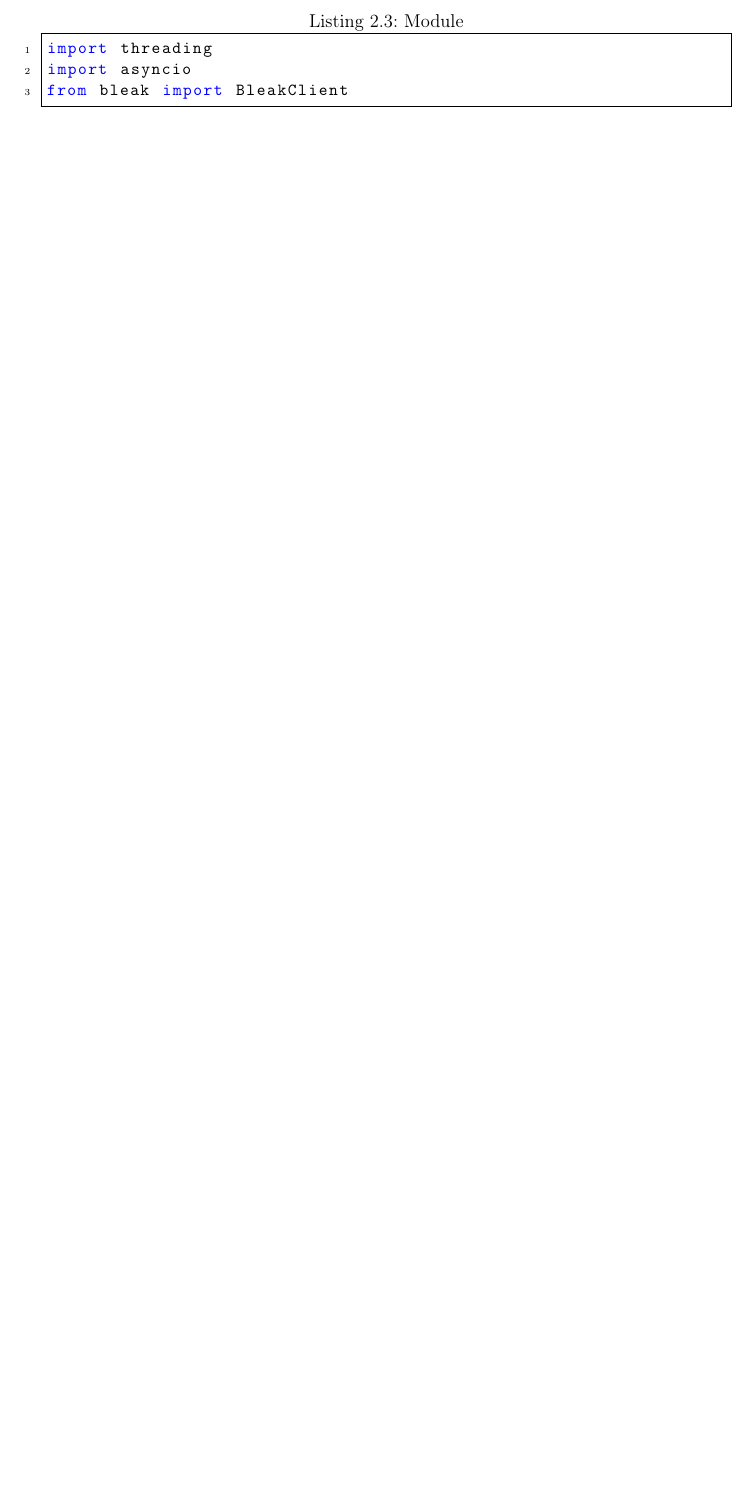
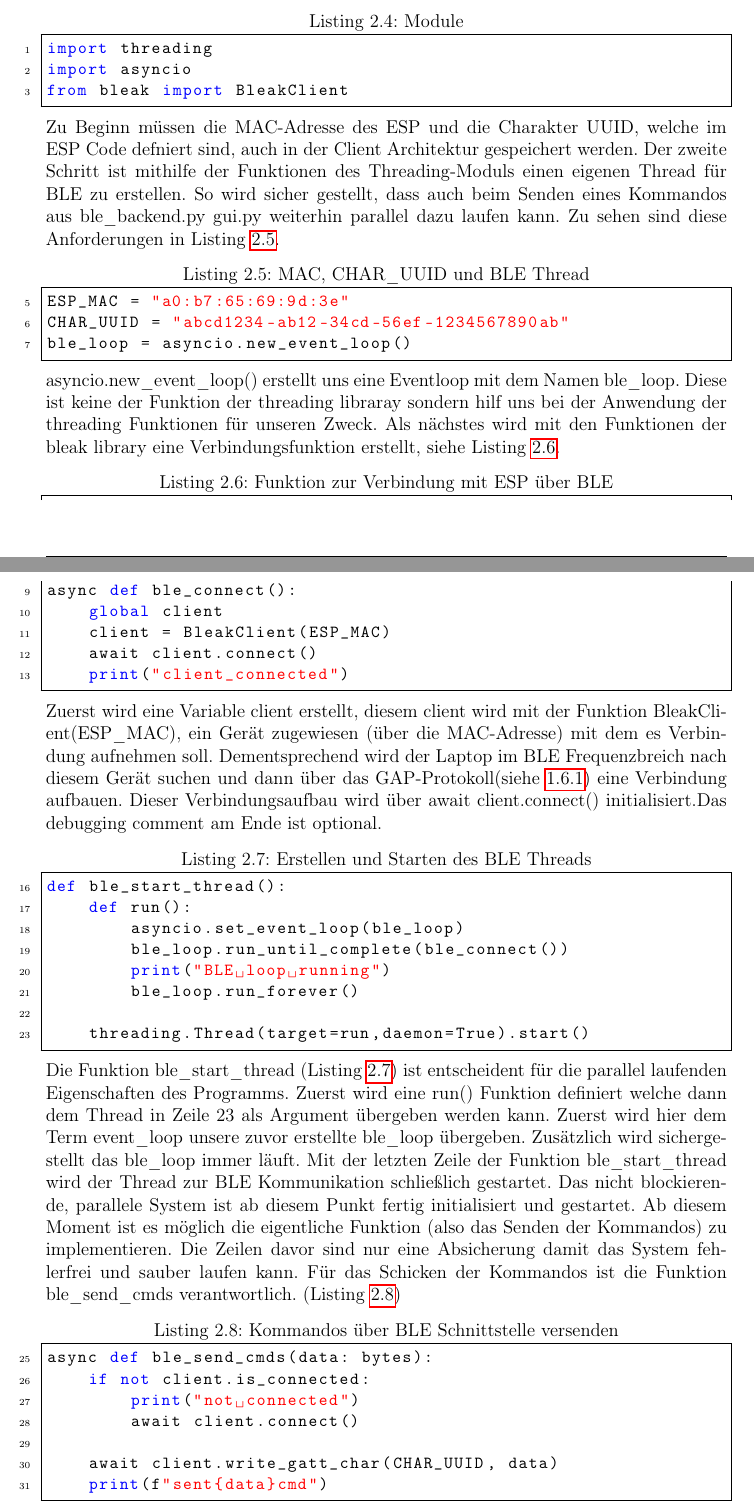
Before and after one commit to katrintartler/Diplomarbeit_IRIS, a LaTeX document (main.tex, which reads sections/methodik.tex): part of page 20 of 25 before the commit and two parts of pages 20 and 21 of 26 after it, the two joined at a grey line, cut so that both start at the same text, the shorter picture padded with empty space. Compiled offline with pdfLaTeX.

Commit message:
code: ble.py

```diff
--- a/main.tex
+++ b/main.tex
@@ -35,6 +35,10 @@
   breaklines=true,
   frame=single
 }
+
+% K und T tiefstellung
+\newcommand{\authorkatrin}{\textsubscript{[T]}} % Tartler
+\newcommand{\authorlinda}{\textsubscript{[K]}} % Kalcher
 
 \usepackage{fancyhdr}
 \pagestyle{fancy}
--- a/sections/methodik.tex
+++ b/sections/methodik.tex
@@ -103,3 +118,62 @@ import asyncio
 from bleak import BleakClient
 \end{lstlisting}
 \noindent
+Zu Beginn müssen die MAC-Adresse des ESP und die Charakter UUID, welche im ESP Code defniert sind,
+auch in der Client Architektur gespeichert werden. Der zweite Schritt ist mithilfe der
+Funktionen des Threading-Moduls einen eigenen Thread für BLE zu erstellen. So wird sicher gestellt, dass auch
+beim Senden eines Kommandos aus ble\_backend.py gui.py weiterhin parallel dazu laufen kann. Zu sehen sind diese
+Anforderungen in Listing \ref{lst:ble.py:macusw}.
+\begin{lstlisting}[language=Python, caption={MAC, CHAR\_UUID und BLE Thread},label={lst:ble.py:macusw}, firstnumber=5]
+ESP_MAC = "a0:b7:65:69:9d:3e"
+CHAR_UUID = "abcd1234-ab12-34cd-56ef-1234567890ab"
+ble_loop = asyncio.new_event_loop()
+\end{lstlisting}
+\noindent
+asyncio.new\_event\_loop() erstellt uns eine Eventloop mit dem Namen ble\_loop. Diese ist keine der Funktion der threading libraray
+sondern hilf uns bei der Anwendung der threading Funktionen für unseren Zweck.
+\noindent
+Als nächstes wird mit den Funktionen der bleak library eine Verbindungsfunktion erstellt, siehe Listing \ref{lst:ble.py:connect}.
+\begin{lstlisting}[language=Python, caption={Funktion zur Verbindung mit ESP über BLE},label={lst:ble.py:connect},firstnumber=9]
+async def ble_connect():
+    global client
+    client = BleakClient(ESP_MAC)
+    await client.connect()
+    print("client_connected")
+\end{lstlisting}
+\noindent
+Zuerst wird eine Variable client erstellt, diesem client wird mit der Funktion BleakClient(ESP\_MAC), ein Gerät zugewiesen
+(über die MAC-Adresse) mit dem es Verbindung aufnehmen soll. Dementsprechend wird der Laptop im BLE Frequenzbreich nach diesem
+Gerät suchen und dann über das GAP-Protokoll(siehe \ref{GAP}) eine Verbindung aufbauen. Dieser Verbindungsaufbau wird über
+await client.connect() initialisiert.Das debugging comment am Ende ist optional.
+\noindent
+
+\begin{lstlisting}[language=Python, caption={Erstellen und Starten des BLE Threads},label={lst:ble.py:thread},firstnumber=16]
+def ble_start_thread():
+    def run():
+        asyncio.set_event_loop(ble_loop)
+        ble_loop.run_until_complete(ble_connect())
+        print("BLE loop running")
+        ble_loop.run_forever()
+
+    threading.Thread(target=run,daemon=True).start()
+\end{lstlisting}
+\noindent
+Die Funktion ble\_start\_thread (Listing \ref{lst:ble.py:thread}) ist entscheident für die parallel laufenden
+Eigenschaften des Programms. Zuerst wird eine run() Funktion definiert welche dann dem Thread in Zeile 23 als
+Argument übergeben werden kann. Zuerst wird hier dem Term event\_loop unsere zuvor erstellte ble\_loop übergeben.
+Zusätzlich wird sichergestellt das ble\_loop immer läuft. Mit der letzten Zeile der Funktion ble\_start\_thread wird
+der Thread zur BLE Kommunikation schließlich gestartet.
+Das nicht blockierende, parallele System ist ab diesem Punkt fertig initialisiert und gestartet. Ab diesem Moment
+ist es möglich die eigentliche Funktion (also das Senden der Kommandos) zu implementieren. Die Zeilen davor sind nur eine
+Absicherung damit das System fehlerfrei und sauber laufen kann.
+\noindent
+Für das Schicken der Kommandos ist die Funktion ble\_send\_cmds verantwortlich. (Listing \ref{lst:ble.py:sending})
+\begin{lstlisting}[language=Python, caption={Kommandos über BLE Schnittstelle versenden},label={lst:ble.py:sending},firstnumber=25]
+async def ble_send_cmds(data: bytes):
+    if not client.is_connected:
+        print("not connected")
+        await client.connect()
+
+    await client.write_gatt_char(CHAR_UUID, data)
+    print(f"sent{data}cmd")
+\end{lstlisting}
```
Also changed, not shown: literatur.bib (+8 -0 lines), sections/theorieBettchen.tex (+2 -1 lines), sections/theorieRoboter.tex (+2 -2 lines), main.pdf, sections/methodik.tex (34 more changed lines).
